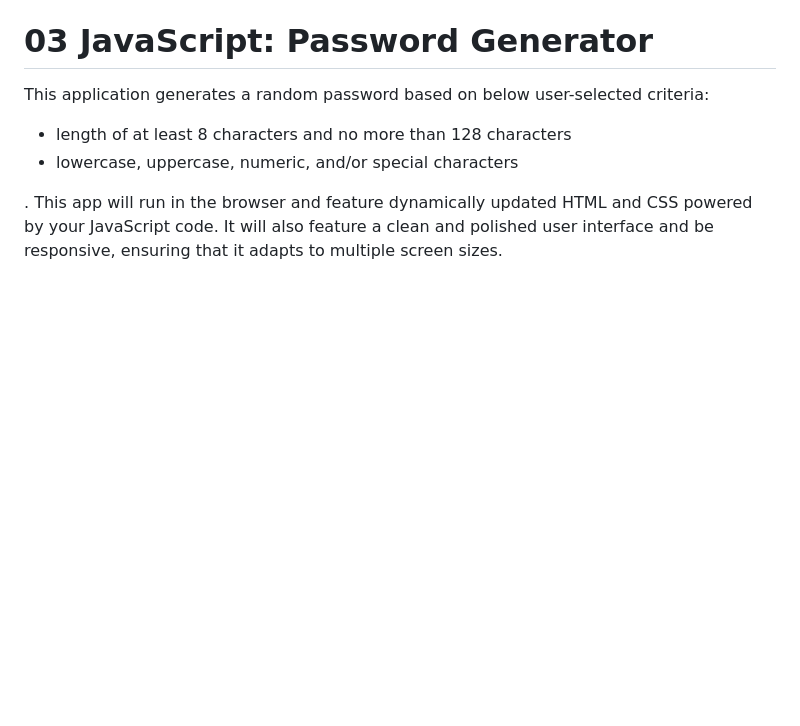
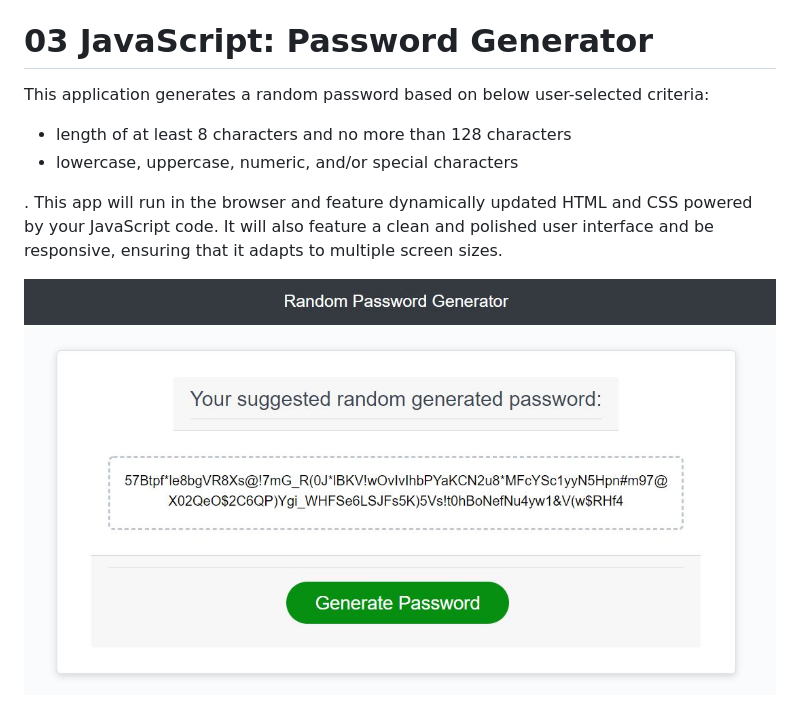
Before and after one commit to mikewclee/Password-Generator, a Markdown page: README.md, the part around the change. Rendered like a GitHub page; pictures changed too: assets/images/passwordApp.JPG (added); blank space fills up the shorter version.

Commit message:
updated JS and screenshot for README

```diff
--- a/README.md
+++ b/README.md
@@ -5,3 +5,6 @@ This application generates a random password based on below user-selected criter
 * lowercase, uppercase, numeric, and/or special characters
 
 . This app will run in the browser and feature dynamically updated HTML and CSS powered by your JavaScript code. It will also feature a clean and polished user interface and be responsive, ensuring that it adapts to multiple screen sizes.
+
+
+![AppScreenshot](assets/images/passwordApp.JPG)
```
Also changed, not shown: 2 other files.
